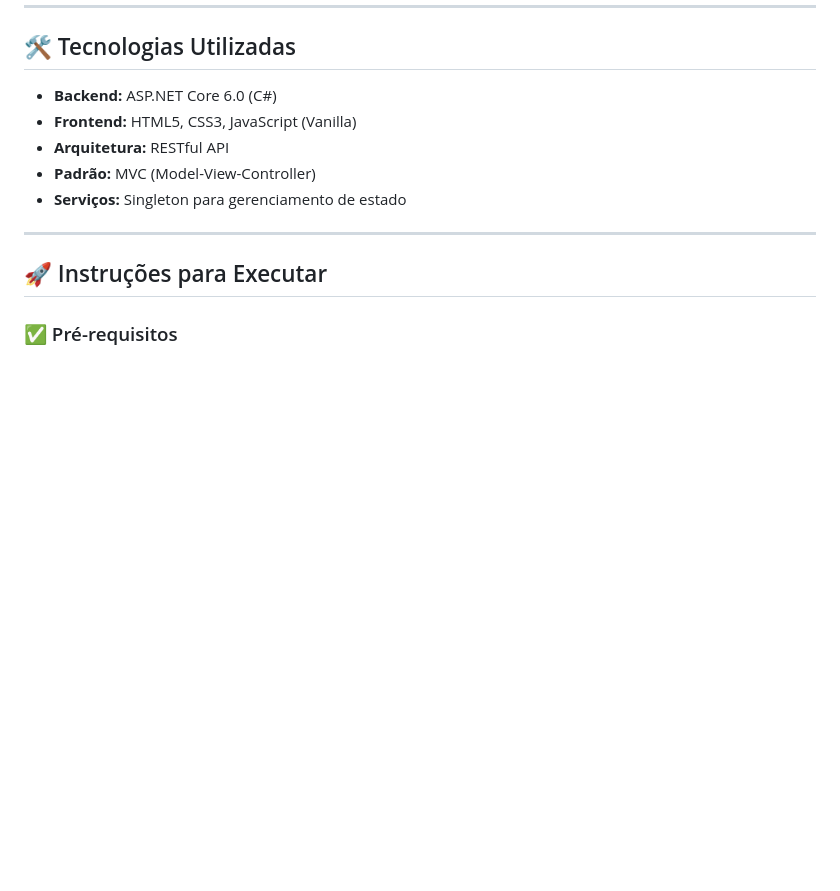
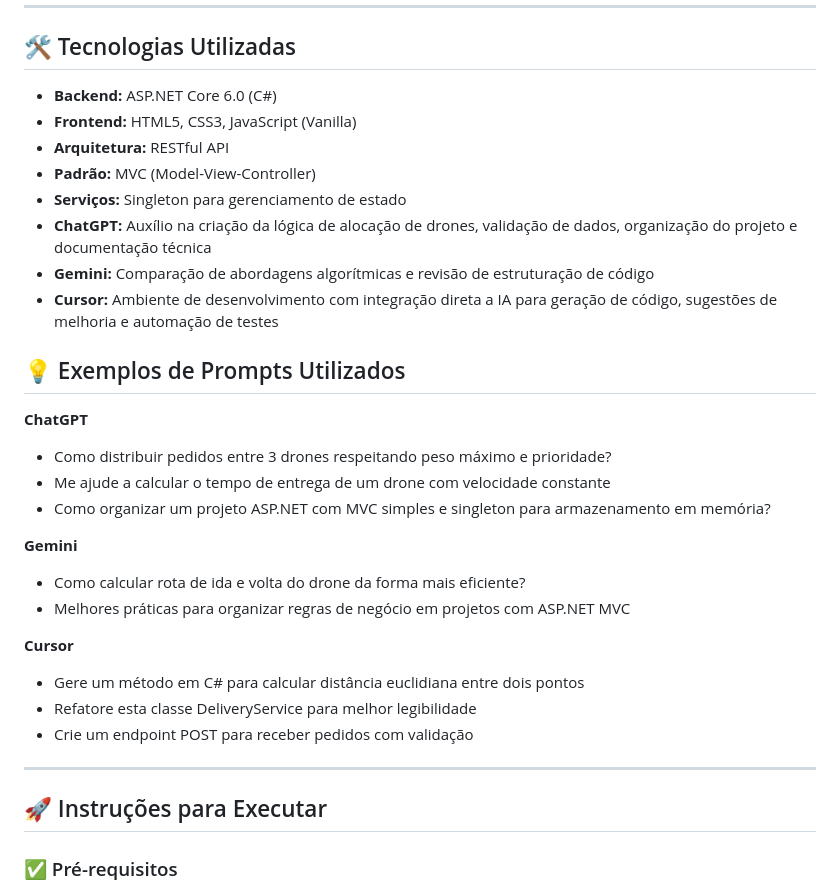
Before and after one commit to aliceshikida/TesteDtiDrone, a Markdown page: README.md, the part around the change. Drawn GitHub-style; blank space fills up the shorter version.

```diff
--- a/README.md
+++ b/README.md
@@ -62,6 +62,26 @@
 - **Arquitetura:** RESTful API
 - **Padrão:** MVC (Model-View-Controller)
 - **Serviços:** Singleton para gerenciamento de estado
+- **ChatGPT:** Auxílio na criação da lógica de alocação de drones, validação de dados, organização do projeto e documentação técnica
+- **Gemini:** Comparação de abordagens algorítmicas e revisão de estruturação de código
+- **Cursor:** Ambiente de desenvolvimento com integração direta a IA para geração de código, sugestões de melhoria e automação de testes
+
+## 💡 Exemplos de Prompts Utilizados
+ **ChatGPT**
+- Como distribuir pedidos entre 3 drones respeitando peso máximo e prioridade?
+- Me ajude a calcular o tempo de entrega de um drone com velocidade constante
+- Como organizar um projeto ASP.NET com MVC simples e singleton para armazenamento em memória?
+
+ **Gemini**
+- Como calcular rota de ida e volta do drone da forma mais eficiente?
+- Melhores práticas para organizar regras de negócio em projetos com ASP.NET MVC
+
+
+ **Cursor**
+- Gere um método em C# para calcular distância euclidiana entre dois pontos
+- Refatore esta classe DeliveryService para melhor legibilidade
+- Crie um endpoint POST para receber pedidos com validação
+
 
 ---
 
```
